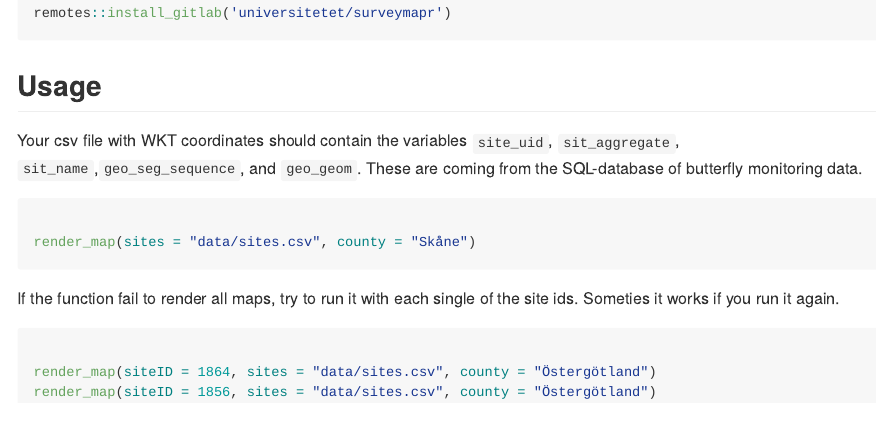
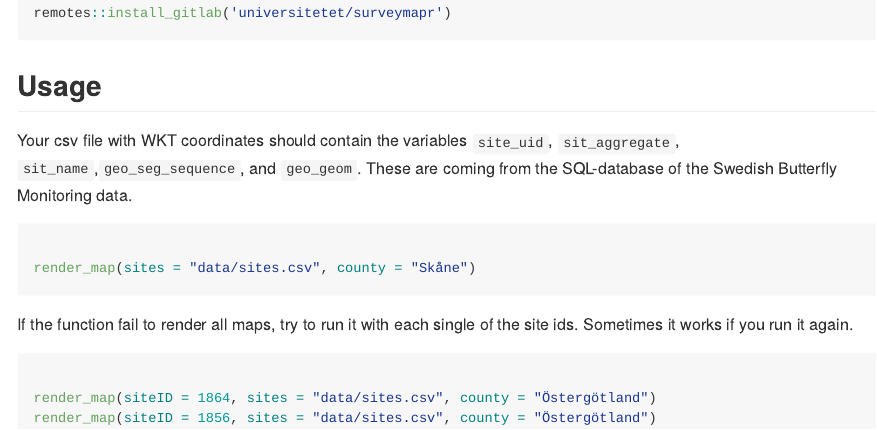
Before and after one commit to larspett/surveymapr, an R Markdown document (README.Rmd): the page in a window 1100 px wide, from 440 px down. The pictures show the output file README.md that the author committed with the source, drawn offline in the style of GitHub; badge pictures from the web are left out.

Commit message:
Update documentation, function help, and fix small text errors

````diff
--- a/README.Rmd
+++ b/README.Rmd
@@ -42,7 +42,7 @@ remotes::install_gitlab('universitetet/surveymapr')
 
 ## Usage
 
-Your csv file with WKT coordinates should contain the variables `site_uid`, `sit_aggregate`, `sit_name`,`geo_seg_sequence`,  and `geo_geom`. These are coming from the SQL-database of butterfly monitoring data.
+Your csv file with WKT coordinates should contain the variables `site_uid`, `sit_aggregate`, `sit_name`,`geo_seg_sequence`,  and `geo_geom`. These are coming from the SQL-database of the Swedish Butterfly Monitoring data.
 
 
 ```{r}
@@ -51,7 +51,7 @@ render_map(sites = "data/sites.csv", county = "Skåne")
 
 ```
 
-If the function fail to render all maps, try to run it with each single of the site ids. Someties it works if you run it again.
+If the function fail to render all maps, try to run it with each single of the site ids. Sometimes it works if you run it again.
 
 ```{r}
 
````
Also changed, not shown: README.md, 1 other file.
